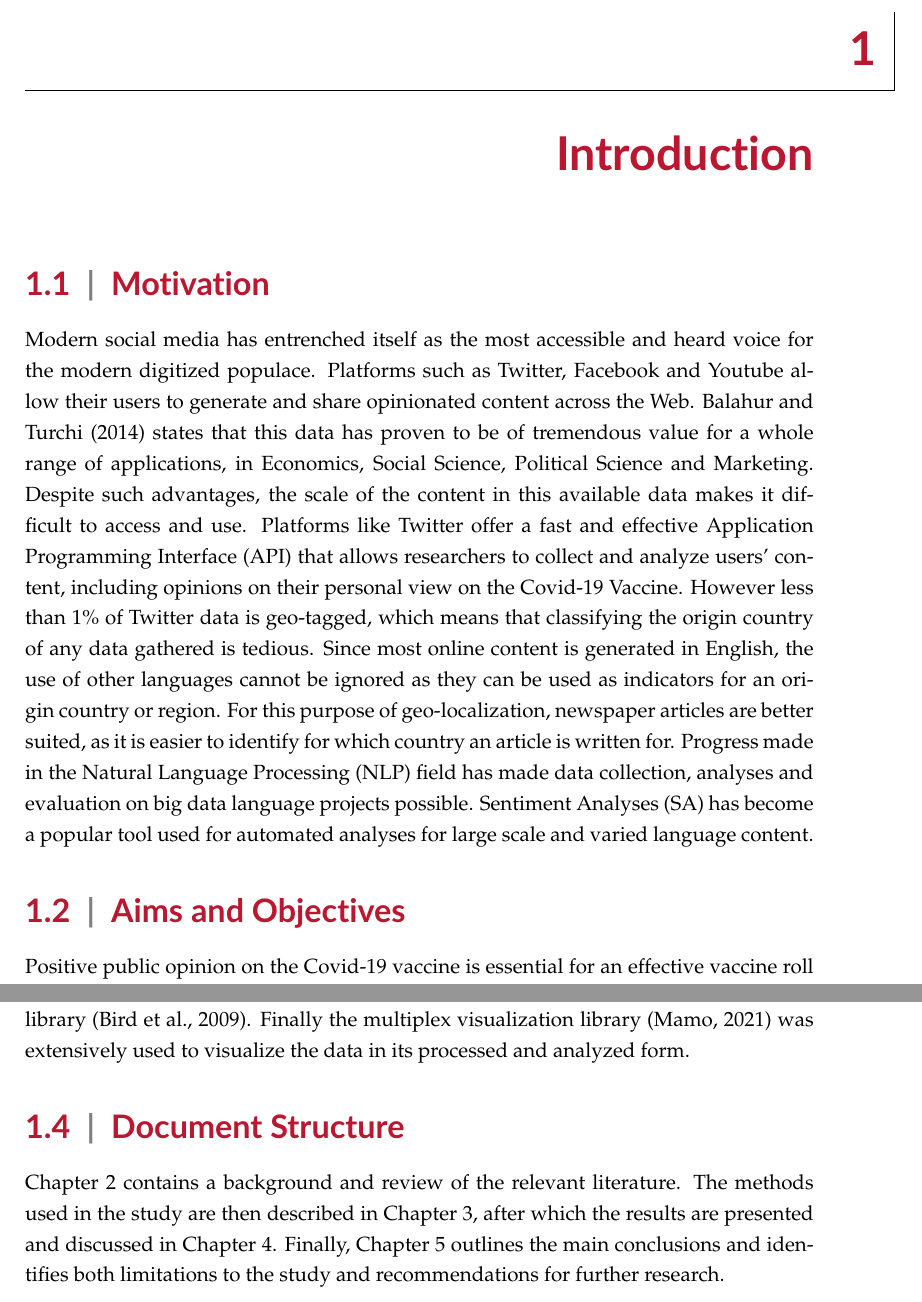
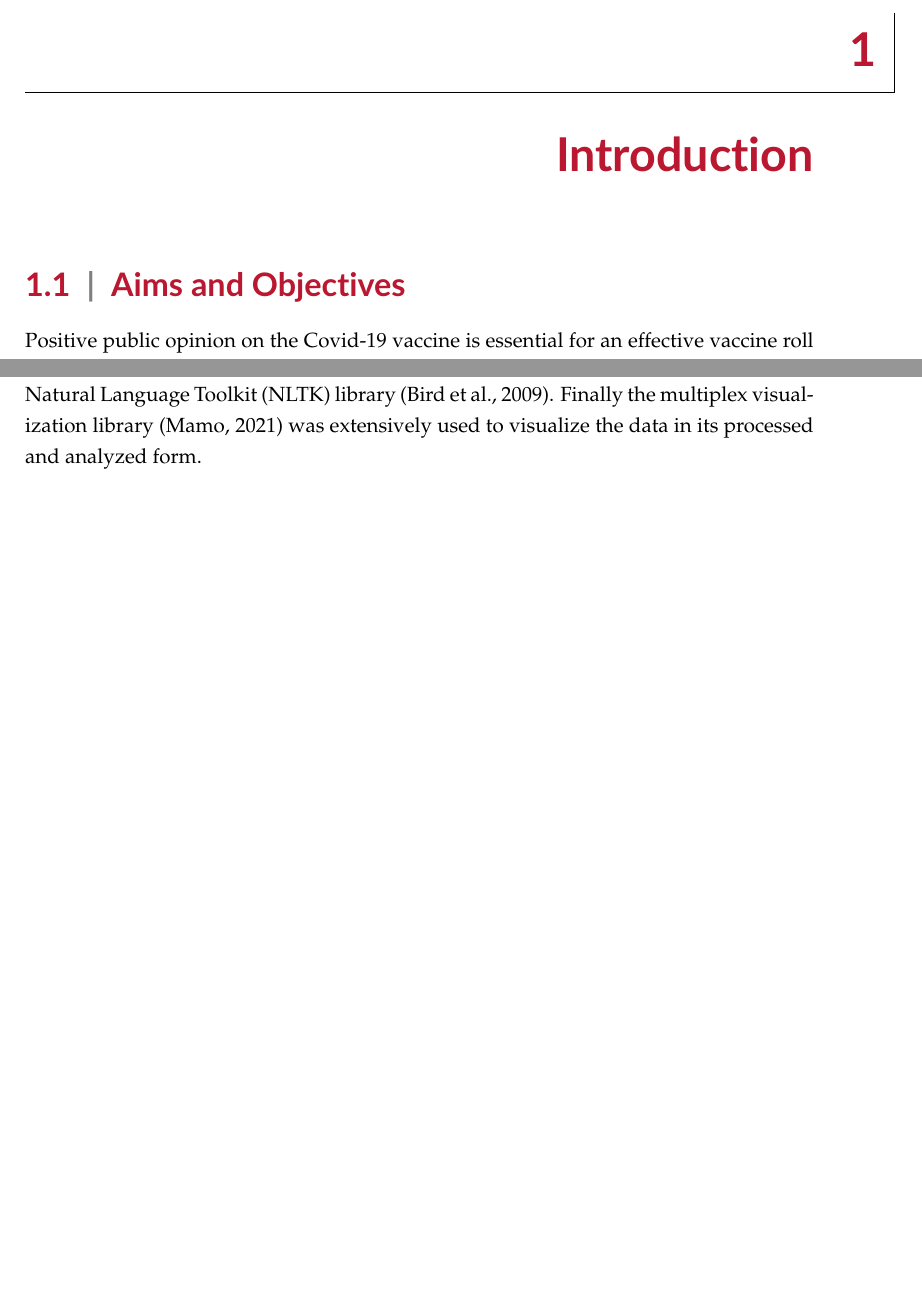
Before and after one commit to AidenWilliams/European-Covid-19-Vaccine-Sentiment-Analyses-On-Twitter-and-Article-Data, a LaTeX thesis (university_of_malta_LaTeX_dissertation_template-master/dissertation_main.tex, which reads university_of_malta_LaTeX_dissertation_template-master/chap1/introduction_main.tex): two parts of pages 8 and 9 of 27, joined at a grey line, cut so that both start at the same text, the shorter picture padded with empty space. Compiled offline with pdfLaTeX.

```diff
--- a/university_of_malta_LaTeX_dissertation_template-master/chap1/introduction_main.tex
+++ b/university_of_malta_LaTeX_dissertation_template-master/chap1/introduction_main.tex
@@ -1,19 +1,18 @@
 \chapter{Introduction}
 
 
-\section{Motivation} % why is this a non trivial problem
-
-Modern social media has entrenched itself as the most accessible and heard voice for the modern digitized populace.
-Platforms such as Twitter, Facebook and Youtube allow their users to generate and share opinionated content across the Web.
-\citet{Balahur2014} states that this data has proven to be of tremendous value for a whole range of applications, in Economics, Social Science, Political Science and Marketing.
-Despite such advantages, the scale of the content in this available data makes it difficult to access and use.
-Platforms like Twitter offer a fast and effective \ac{API} that allows researchers to collect and analyze users' content, including opinions on their personal view on the Covid-19 Vaccine.
-However less than 1\% of Twitter data is geo-tagged, which means that classifying the origin country of any data gathered is tedious.
-Since most online content is generated in English, the use of other languages cannot be ignored as they can be used as indicators for an origin country or region.
-For this purpose of geo-localization, newspaper articles are better suited, as it is easier to identify for which country an article is written for.
-Progress made in the \ac{NLP} field has made data collection, analyses and evaluation on big data language projects possible.
-\ac{SA} has become a popular tool used for automated analyses for large scale and varied language content.
-
+%\section{Motivation} % why is this a non trivial problem
+%
+%Modern social media has entrenched itself as the most accessible and heard voice for the modern digitized populace.
+%Platforms such as Twitter, Facebook and Youtube allow their users to generate and share opinionated content across the Web.
+%\citet{Balahur2014} states that this data has proven to be of tremendous value for a whole range of applications, in Economics, Social Science, Political Science and Marketing.
+%Despite such advantages, the scale of the content in this available data makes it difficult to access and use.
+%Platforms like Twitter offer a fast and effective \ac{API} that allows researchers to collect and analyze users' content, including opinions on their personal view on the Covid-19 Vaccine.
+%However less than 1\% of Twitter data is geo-tagged, which means that classifying the origin country of any data gathered is tedious.
+%Since most online content is generated in English, the use of other languages cannot be ignored as they can be used as indicators for an origin country or region.
+%For this purpose of geo-localization, newspaper articles are better suited, as it is easier to identify for which country an article is written for.
+%Progress made in the \ac{NLP} field has made data collection, analyses and evaluation on big data language projects possible.
+%\ac{SA} has become a popular tool used for automated analyses for large scale and varied language content.
 
 %\begin{figure}[HT!]
 %  \centering
@@ -49,8 +48,8 @@
 Finally the multiplex visualization library~\citep{Mamo2021} was extensively used to visualize the data in its processed and analyzed form.
 
 
-\section{Document Structure}
-
-Chapter 2 contains a background and review of the relevant literature.
-The methods used in the study are then described in Chapter 3, after which the results are presented and discussed in Chapter 4.
-Finally, Chapter 5 outlines the main conclusions and identifies both limitations to the study and recommendations for further research.
+%\section{Document Structure}
+%
+%Chapter 2 contains a background and review of the relevant literature.
+%The methods used in the study are then described in Chapter 3, after which the results are presented and discussed in Chapter 4.
+%Finally, Chapter 5 outlines the main conclusions and identifies both limitations to the study and recommendations for further research.
```
